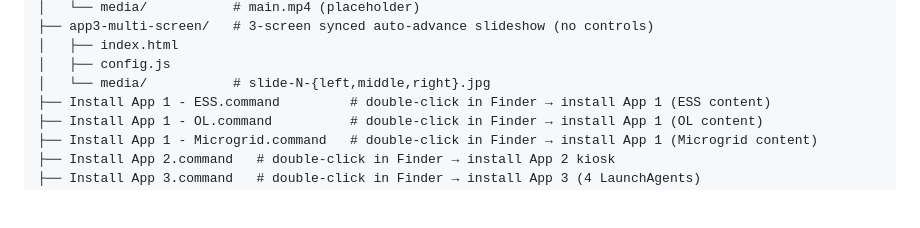
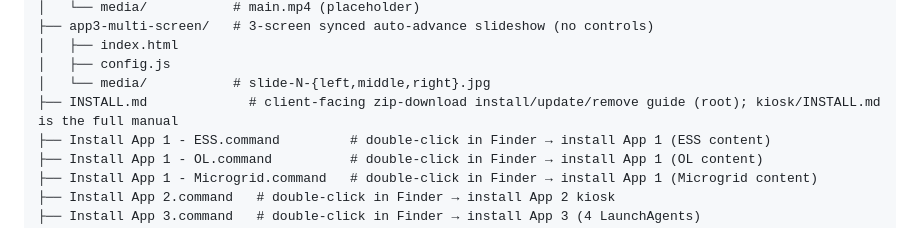
Before and after one commit to nielsfilmer/victron-exhibition-apps, a Markdown page: README.md, the part around the change. Drawn GitHub-style; blank space fills up the shorter version.

```diff
--- a/README.md
+++ b/README.md
@@ -38,6 +38,7 @@ intersolar-tv-apps/
 │   ├── index.html
 │   ├── config.js
 │   └── media/           # slide-N-{left,middle,right}.jpg
+├── INSTALL.md             # client-facing zip-download install/update/remove guide (root); kiosk/INSTALL.md is the full manual
 ├── Install App 1 - ESS.command         # double-click in Finder → install App 1 (ESS content)
 ├── Install App 1 - OL.command          # double-click in Finder → install App 1 (OL content)
 ├── Install App 1 - Microgrid.command   # double-click in Finder → install App 1 (Microgrid content)
```
Also changed, not shown: CLAUDE.md (+1 -0 lines), INSTALL.md (added, +178 -0 lines).
